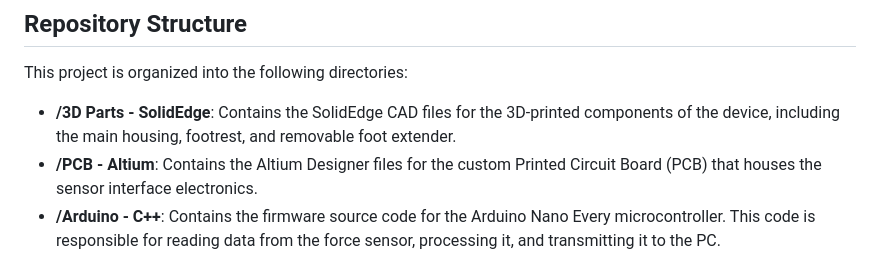
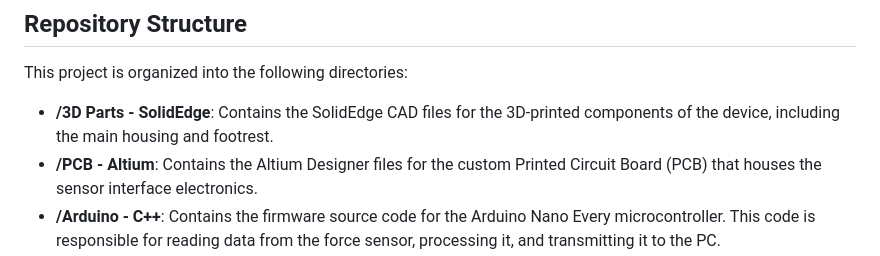
Before and after one commit to MichalAW7/hoovertron, a Markdown page: README.md, the part around the change. GitHub-like rendering.

```diff
--- a/README.md
+++ b/README.md
@@ -14,7 +14,7 @@ The Hoovertron provides a reliable method to quantify and record the voluntary a
 
 This project is organized into the following directories:
 
-*   **/3D Parts - SolidEdge**: Contains the SolidEdge CAD files for the 3D-printed components of the device, including the main housing, footrest, and removable foot extender.
+*   **/3D Parts - SolidEdge**: Contains the SolidEdge CAD files for the 3D-printed components of the device, including the main housing and footrest.
 *   **/PCB - Altium**: Contains the Altium Designer files for the custom Printed Circuit Board (PCB) that houses the sensor interface electronics.
 *   **/Arduino - C++**: Contains the firmware source code for the Arduino Nano Every microcontroller. This code is responsible for reading data from the force sensor, processing it, and transmitting it to the PC.
 *   **/GUI - Python**: Contains the source code for the desktop Graphical User Interface (GUI) developed in Python with PyQt5. This application receives, visualizes, and analyzes the force data.
```
